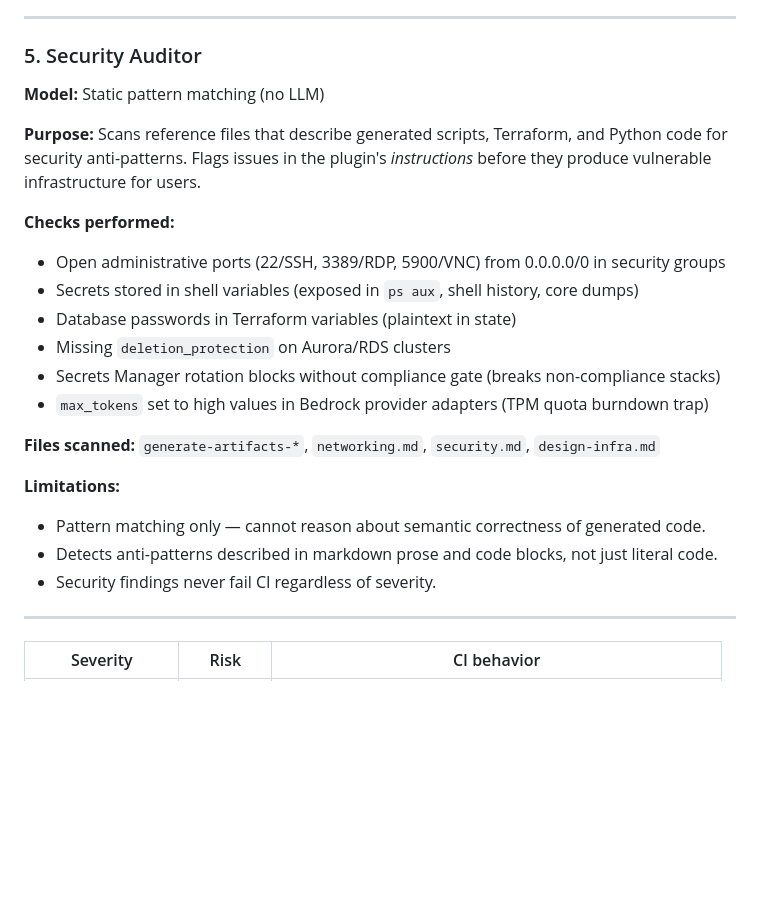
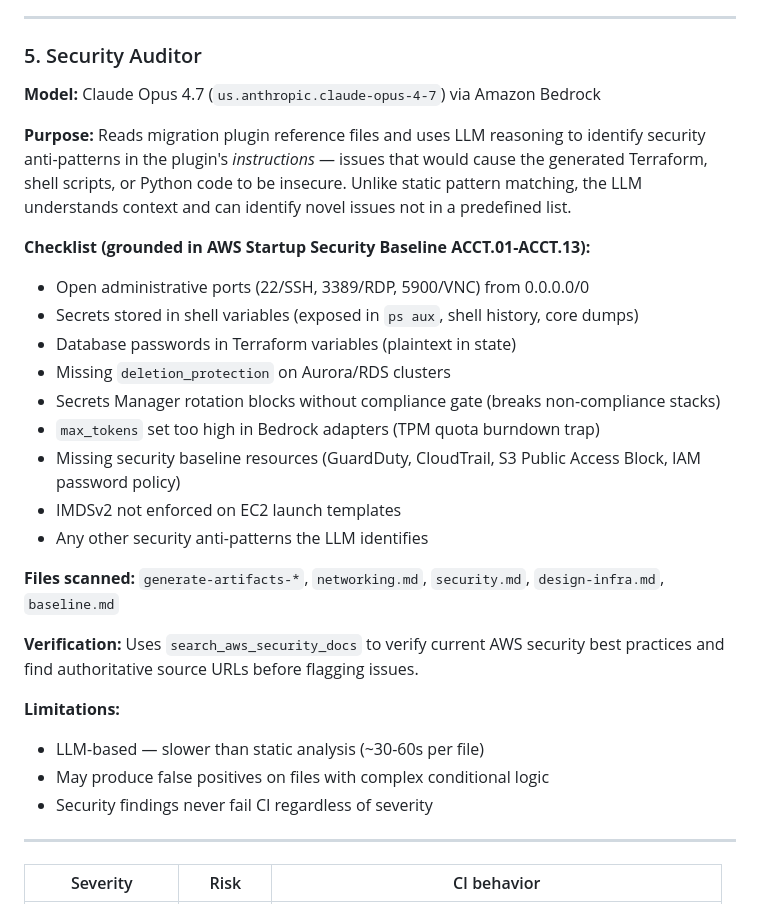
Before and after one commit to herosjourney/migration-watchdog, a Markdown page: README.md, the part around the change. GitHub-like rendering; blank space fills up the shorter version.

Commit message:
docs: update Security Auditor section — now LLM-based with Claude Opus 4.7

```diff
--- a/README.md
+++ b/README.md
@@ -222,26 +222,33 @@ These are informational — they don't fail CI.
 
 ### 5. Security Auditor
 
-**Model:** Static pattern matching (no LLM)
+**Model:** Claude Opus 4.7 (`us.anthropic.claude-opus-4-7`) via Amazon Bedrock
 
-**Purpose:** Scans reference files that describe generated scripts, Terraform, and Python
-code for security anti-patterns. Flags issues in the plugin's *instructions* before they
-produce vulnerable infrastructure for users.
+**Purpose:** Reads migration plugin reference files and uses LLM reasoning to identify
+security anti-patterns in the plugin's *instructions* — issues that would cause the
+generated Terraform, shell scripts, or Python code to be insecure. Unlike static pattern
+matching, the LLM understands context and can identify novel issues not in a predefined list.
 
-**Checks performed:**
-- Open administrative ports (22/SSH, 3389/RDP, 5900/VNC) from 0.0.0.0/0 in security groups
+**Checklist (grounded in AWS Startup Security Baseline ACCT.01-ACCT.13):**
+- Open administrative ports (22/SSH, 3389/RDP, 5900/VNC) from 0.0.0.0/0
 - Secrets stored in shell variables (exposed in `ps aux`, shell history, core dumps)
 - Database passwords in Terraform variables (plaintext in state)
 - Missing `deletion_protection` on Aurora/RDS clusters
 - Secrets Manager rotation blocks without compliance gate (breaks non-compliance stacks)
-- `max_tokens` set to high values in Bedrock provider adapters (TPM quota burndown trap)
+- `max_tokens` set too high in Bedrock adapters (TPM quota burndown trap)
+- Missing security baseline resources (GuardDuty, CloudTrail, S3 Public Access Block, IAM password policy)
+- IMDSv2 not enforced on EC2 launch templates
+- Any other security anti-patterns the LLM identifies
 
-**Files scanned:** `generate-artifacts-*`, `networking.md`, `security.md`, `design-infra.md`
+**Files scanned:** `generate-artifacts-*`, `networking.md`, `security.md`, `design-infra.md`, `baseline.md`
+
+**Verification:** Uses `search_aws_security_docs` to verify current AWS security best practices
+and find authoritative source URLs before flagging issues.
 
 **Limitations:**
-- Pattern matching only — cannot reason about semantic correctness of generated code.
-- Detects anti-patterns described in markdown prose and code blocks, not just literal code.
-- Security findings never fail CI regardless of severity.
+- LLM-based — slower than static analysis (~30-60s per file)
+- May produce false positives on files with complex conditional logic
+- Security findings never fail CI regardless of severity
 
 ---
 
```
